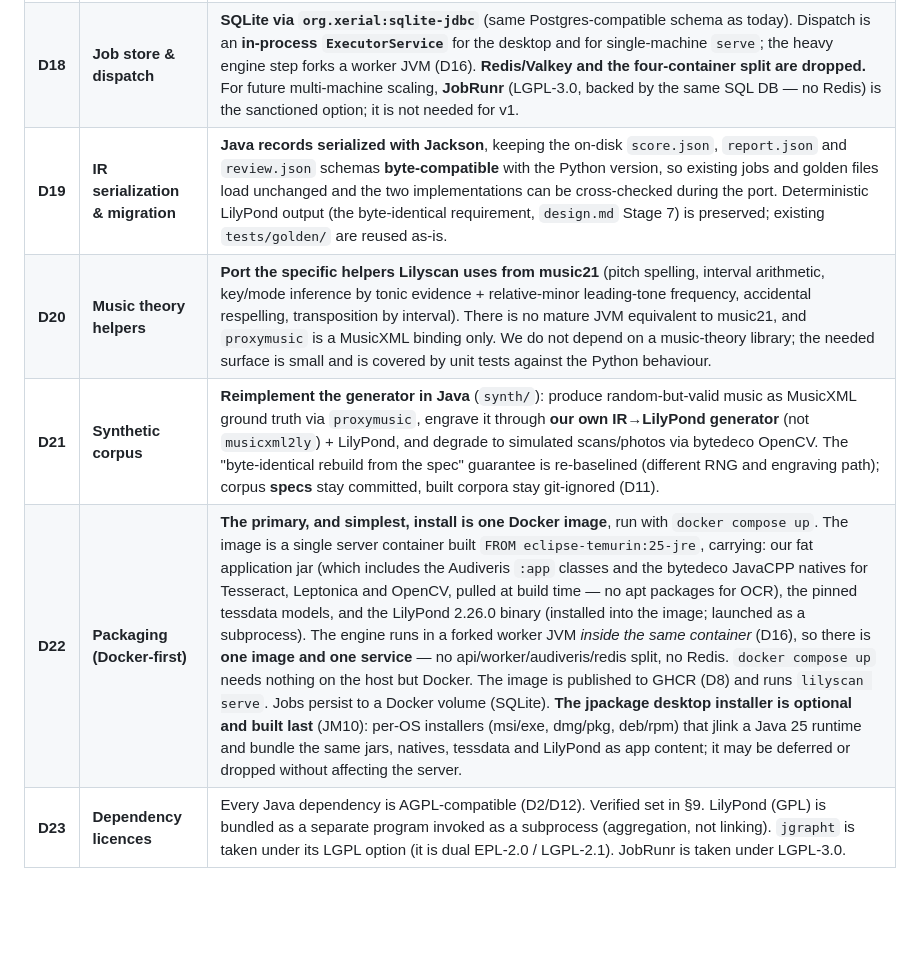
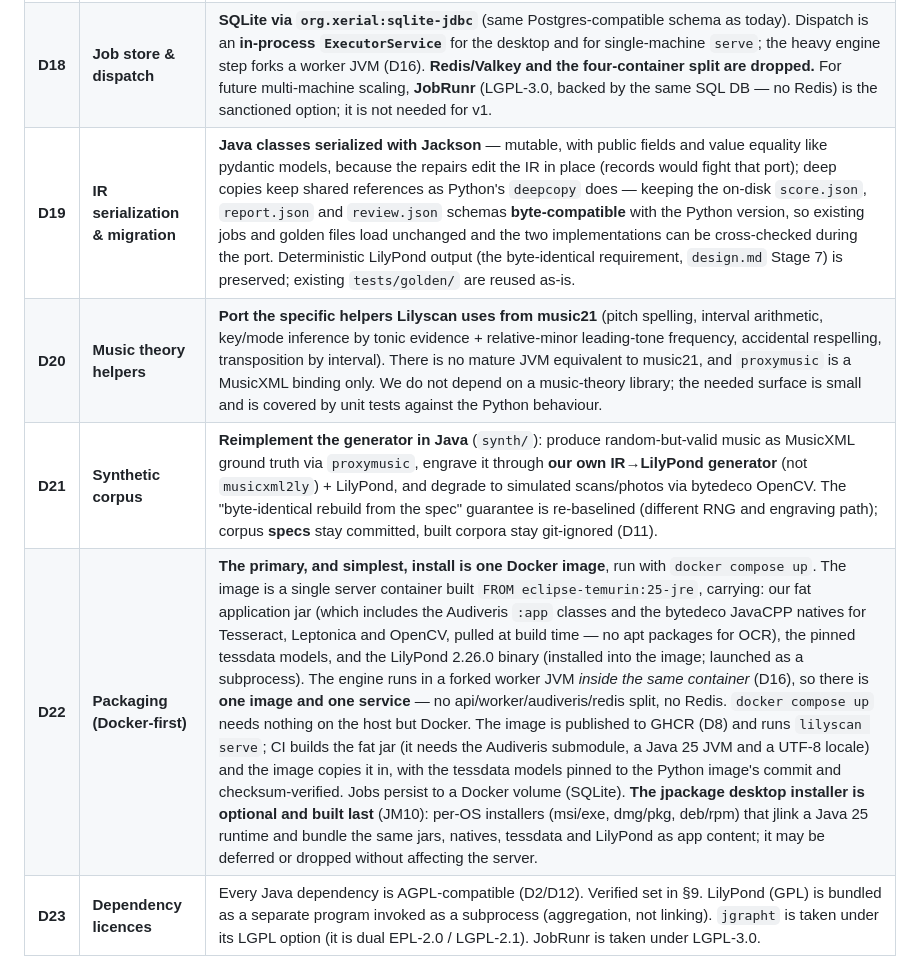
Before and after one commit to vilpter/lilyscan, a Markdown page: docs/design-java.md, the part around one of its changes. Rendered like a GitHub page; blank space fills up the shorter version.

```diff
--- a/docs/design-java.md
+++ b/docs/design-java.md
@@ -108,10 +108,10 @@ corpora and `eval/results/` layout; the public web SPA in `services/web/` (reuse
 | **D16** | **Engine isolation** | **Each transcription runs in a forked child JVM** (`lilyscan --engine-worker`), re-using our own jars. Audiveris was built as a single-user GUI with global/static state; option A got per-job crash/OOM isolation for free by running a fresh process. We keep that: the child JVM transcribes the book **and** imports the `.omr` in-process via Audiveris classes, then writes our IR JSON to the artifact store for the parent to read. The parent never holds Audiveris state. Heap is set on the child's command line (no launcher-config rewrite). `-Djava.awt.headless=true -Dsun.java2d.uiScale=1` are set to avoid the GTK HiDPI probe crash (`design.md` §5). A desktop user may opt into in-parent transcription for small trusted books. |
 | **D17** | **Embedded HTTP server** | **Javalin** (on Jetty; Apache-2.0) serves the existing `services/web/` SPA and the `/api/jobs` + `/api/scores` endpoints. Lightweight, embeddable, no annotation framework. Spring Boot was rejected as too heavy for a bundled desktop app; plain Jetty was rejected for more boilerplate. |
 | **D18** | **Job store & dispatch** | **SQLite via `org.xerial:sqlite-jdbc`** (same Postgres-compatible schema as today). Dispatch is an **in-process `ExecutorService`** for the desktop and for single-machine `serve`; the heavy engine step forks a worker JVM (D16). **Redis/Valkey and the four-container split are dropped.** For future multi-machine scaling, **JobRunr** (LGPL-3.0, backed by the same SQL DB — no Redis) is the sanctioned option; it is not needed for v1. |
-| **D19** | **IR serialization & migration** | **Java records serialized with Jackson**, keeping the on-disk `score.json`, `report.json` and `review.json` schemas **byte-compatible** with the Python version, so existing jobs and golden files load unchanged and the two implementations can be cross-checked during the port. Deterministic LilyPond output (the byte-identical requirement, `design.md` Stage 7) is preserved; existing `tests/golden/` are reused as-is. |
+| **D19** | **IR serialization & migration** | **Java classes serialized with Jackson** — mutable, with public fields and value equality like pydantic models, because the repairs edit the IR in place (records would fight that port); deep copies keep shared references as Python's `deepcopy` does — keeping the on-disk `score.json`, `report.json` and `review.json` schemas **byte-compatible** with the Python version, so existing jobs and golden files load unchanged and the two implementations can be cross-checked during the port. Deterministic LilyPond output (the byte-identical requirement, `design.md` Stage 7) is preserved; existing `tests/golden/` are reused as-is. |
 | **D20** | **Music theory helpers** | **Port the specific helpers Lilyscan uses from music21** (pitch spelling, interval arithmetic, key/mode inference by tonic evidence + relative-minor leading-tone frequency, accidental respelling, transposition by interval). There is no mature JVM equivalent to music21, and `proxymusic` is a MusicXML binding only. We do not depend on a music-theory library; the needed surface is small and is covered by unit tests against the Python behaviour. |
 | **D21** | **Synthetic corpus** | **Reimplement the generator in Java** (`synth/`): produce random-but-valid music as MusicXML ground truth via `proxymusic`, engrave it through **our own IR→LilyPond generator** (not `musicxml2ly`) + LilyPond, and degrade to simulated scans/photos via bytedeco OpenCV. The "byte-identical rebuild from the spec" guarantee is re-baselined (different RNG and engraving path); corpus **specs** stay committed, built corpora stay git-ignored (D11). |
-| **D22** | **Packaging (Docker-first)** | **The primary, and simplest, install is one Docker image**, run with `docker compose up`. The image is a single server container built `FROM eclipse-temurin:25-jre`, carrying: our fat application jar (which includes the Audiveris `:app` classes and the bytedeco JavaCPP natives for Tesseract, Leptonica and OpenCV, pulled at build time — no apt packages for OCR), the pinned tessdata models, and the LilyPond 2.26.0 binary (installed into the image; launched as a subprocess). The engine runs in a forked worker JVM *inside the same container* (D16), so there is **one image and one service** — no api/worker/audiveris/redis split, no Redis. `docker compose up` needs nothing on the host but Docker. The image is published to GHCR (D8) and runs `lilyscan serve`. Jobs persist to a Docker volume (SQLite). **The jpackage desktop installer is optional and built last** (JM10): per-OS installers (msi/exe, dmg/pkg, deb/rpm) that jlink a Java 25 runtime and bundle the same jars, natives, tessdata and LilyPond as app content; it may be deferred or dropped without affecting the server. |
+| **D22** | **Packaging (Docker-first)** | **The primary, and simplest, install is one Docker image**, run with `docker compose up`. The image is a single server container built `FROM eclipse-temurin:25-jre`, carrying: our fat application jar (which includes the Audiveris `:app` classes and the bytedeco JavaCPP natives for Tesseract, Leptonica and OpenCV, pulled at build time — no apt packages for OCR), the pinned tessdata models, and the LilyPond 2.26.0 binary (installed into the image; launched as a subprocess). The engine runs in a forked worker JVM *inside the same container* (D16), so there is **one image and one service** — no api/worker/audiveris/redis split, no Redis. `docker compose up` needs nothing on the host but Docker. The image is published to GHCR (D8) and runs `lilyscan serve`; CI builds the fat jar (it needs the Audiveris submodule, a Java 25 JVM and a UTF-8 locale) and the image copies it in, with the tessdata models pinned to the Python image's commit and checksum-verified. Jobs persist to a Docker volume (SQLite). **The jpackage desktop installer is optional and built last** (JM10): per-OS installers (msi/exe, dmg/pkg, deb/rpm) that jlink a Java 25 runtime and bundle the same jars, natives, tessdata and LilyPond as app content; it may be deferred or dropped without affecting the server. |
 | **D23** | **Dependency licences** | Every Java dependency is AGPL-compatible (D2/D12). Verified set in §9. LilyPond (GPL) is bundled as a separate program invoked as a subprocess (aggregation, not linking). `jgrapht` is taken under its LGPL option (it is dual EPL-2.0 / LGPL-2.1). JobRunr is taken under LGPL-3.0. |
 
 ## 4. Architecture
```
Also changed, not shown: other parts of docs/design-java.md (+68 -36 lines).
